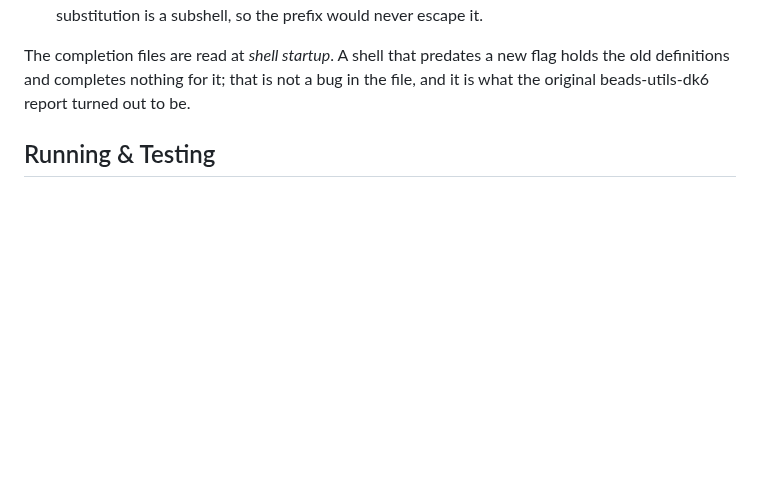
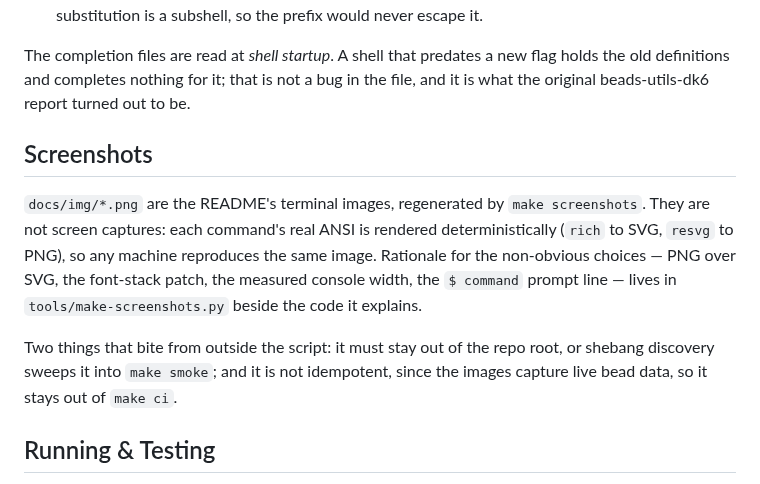
Before and after one commit to deg/beads-utils, a Markdown page: CLAUDE.md, the part around the change. Rendered like a GitHub page; blank space fills up the shorter version.

```diff
--- a/CLAUDE.md
+++ b/CLAUDE.md
@@ -679,6 +679,21 @@ flag holds the old definitions and completes nothing for it; that is not a bug
 in the file, and it is what the original beads-utils-dk6 report turned out to
 be.
 
+## Screenshots
+
+`docs/img/*.png` are the README's terminal images, regenerated by `make
+screenshots`. They are not screen captures: each command's real ANSI is
+rendered deterministically (`rich` to SVG, `resvg` to PNG), so any machine
+reproduces the same image. Rationale for the non-obvious choices — PNG over
+SVG, the font-stack patch, the measured console width, the `$ command`
+prompt line — lives in `tools/make-screenshots.py` beside the code it
+explains.
+
+Two things that bite from outside the script: it must stay out of the repo
+root, or shebang discovery sweeps it into `make smoke`; and it is not
+idempotent, since the images capture live bead data, so it stays out of
+`make ci`.
+
 ## Running & Testing
 
 No build system, no package — but a `Makefile` as the single front door for
```
Also changed, not shown: CHANGELOG.md (+2 -0 lines), README.md (+11 -0 lines), docs/img/bd-dolt-check.png (added), docs/img/bd-log-live.png (added), docs/img/bd-log.png (added), docs/img/bd-view.png (added), docs/img/claude-session-list.png (added), 2 other files.
